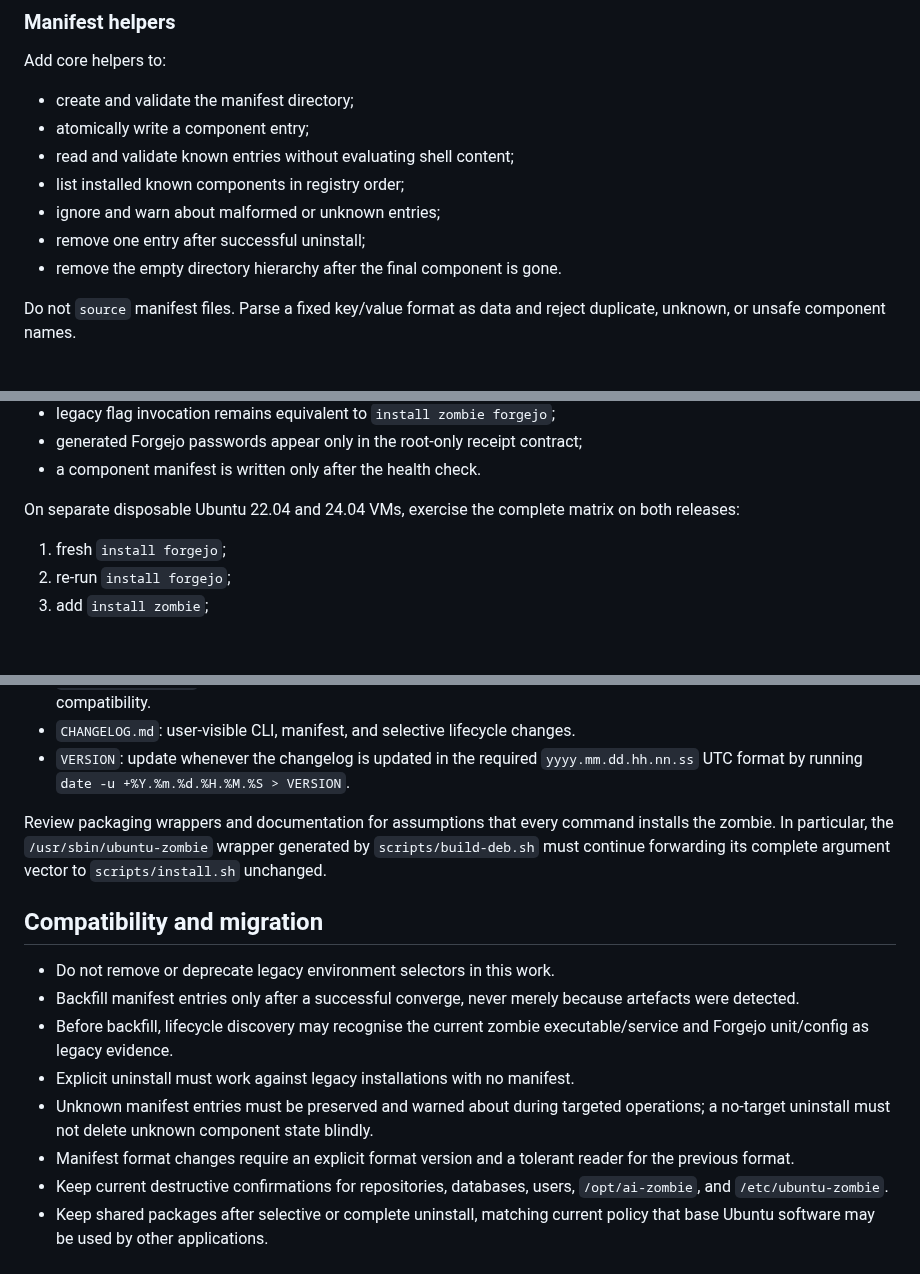
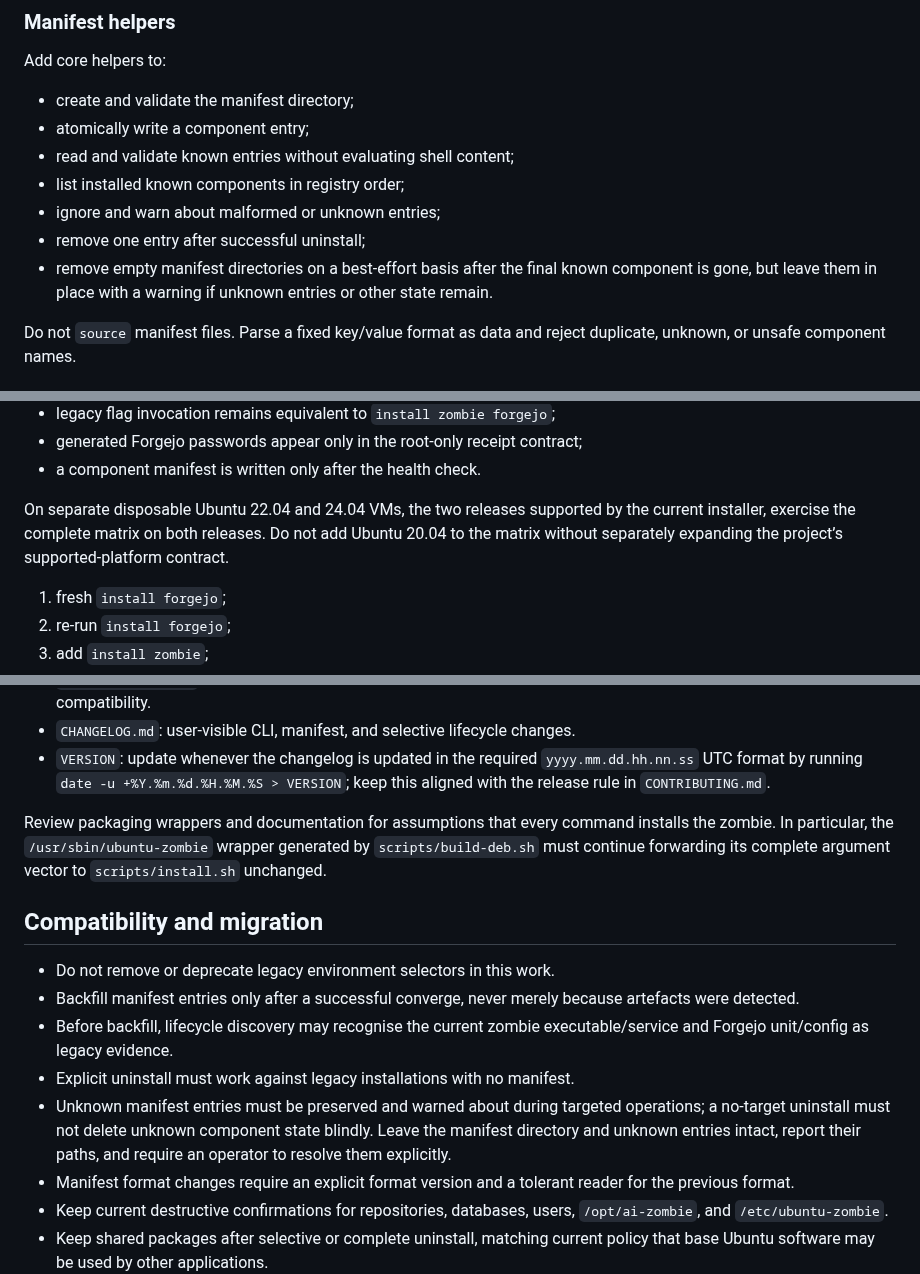
Before and after one commit to japer-technology/ubuntu-zombie, a Markdown page: docs/analysis/improvements-3-plan.md, 3 parts joined by grey strips. GitHub-like rendering; blank space fills up the shorter version.

Commit message:
Clarify manifest and platform boundaries

```diff
--- a/docs/analysis/improvements-3-plan.md
+++ b/docs/analysis/improvements-3-plan.md
@@ -269,7 +269,9 @@ Add core helpers to:
 - list installed known components in registry order;
 - ignore and warn about malformed or unknown entries;
 - remove one entry after successful uninstall;
-- remove the empty directory hierarchy after the final component is gone.
+- remove empty manifest directories on a best-effort basis after the final
+  known component is gone, but leave them in place with a warning if unknown
+  entries or other state remain.
 
 Do not `source` manifest files. Parse a fixed key/value format as data and
 reject duplicate, unknown, or unsafe component names.
@@ -452,8 +455,10 @@ dependency:
 - generated Forgejo passwords appear only in the root-only receipt contract;
 - a component manifest is written only after the health check.
 
-On separate disposable Ubuntu 22.04 and 24.04 VMs, exercise the complete matrix
-on both releases:
+On separate disposable Ubuntu 22.04 and 24.04 VMs, the two releases supported
+by the current installer, exercise the complete matrix on both releases. Do not
+add Ubuntu 20.04 to the matrix without separately expanding the project’s
+supported-platform contract.
 
 1. fresh `install forgejo`;
 2. re-run `install forgejo`;
@@ -557,7 +562,8 @@ should not require edits to parser or dispatcher conditionals.
 - `CHANGELOG.md`: user-visible CLI, manifest, and selective lifecycle changes.
 - `VERSION`: update whenever the changelog is updated in the required
   `yyyy.mm.dd.hh.nn.ss` UTC format by running
-  `date -u +%Y.%m.%d.%H.%M.%S > VERSION`.
+  `date -u +%Y.%m.%d.%H.%M.%S > VERSION`; keep this aligned with the release
+  rule in `CONTRIBUTING.md`.
 
 Review packaging wrappers and documentation for assumptions that every command
 installs the zombie. In particular, the `/usr/sbin/ubuntu-zombie` wrapper
@@ -574,7 +580,8 @@ argument vector to `scripts/install.sh` unchanged.
 - Explicit uninstall must work against legacy installations with no manifest.
 - Unknown manifest entries must be preserved and warned about during targeted
   operations; a no-target uninstall must not delete unknown component state
-  blindly.
+  blindly. Leave the manifest directory and unknown entries intact, report
+  their paths, and require an operator to resolve them explicitly.
 - Manifest format changes require an explicit format version and a tolerant
   reader for the previous format.
 - Keep current destructive confirmations for repositories, databases, users,
```
Also changed, not shown: other parts of docs/analysis/improvements-3-plan.md (+4 -2 lines).
